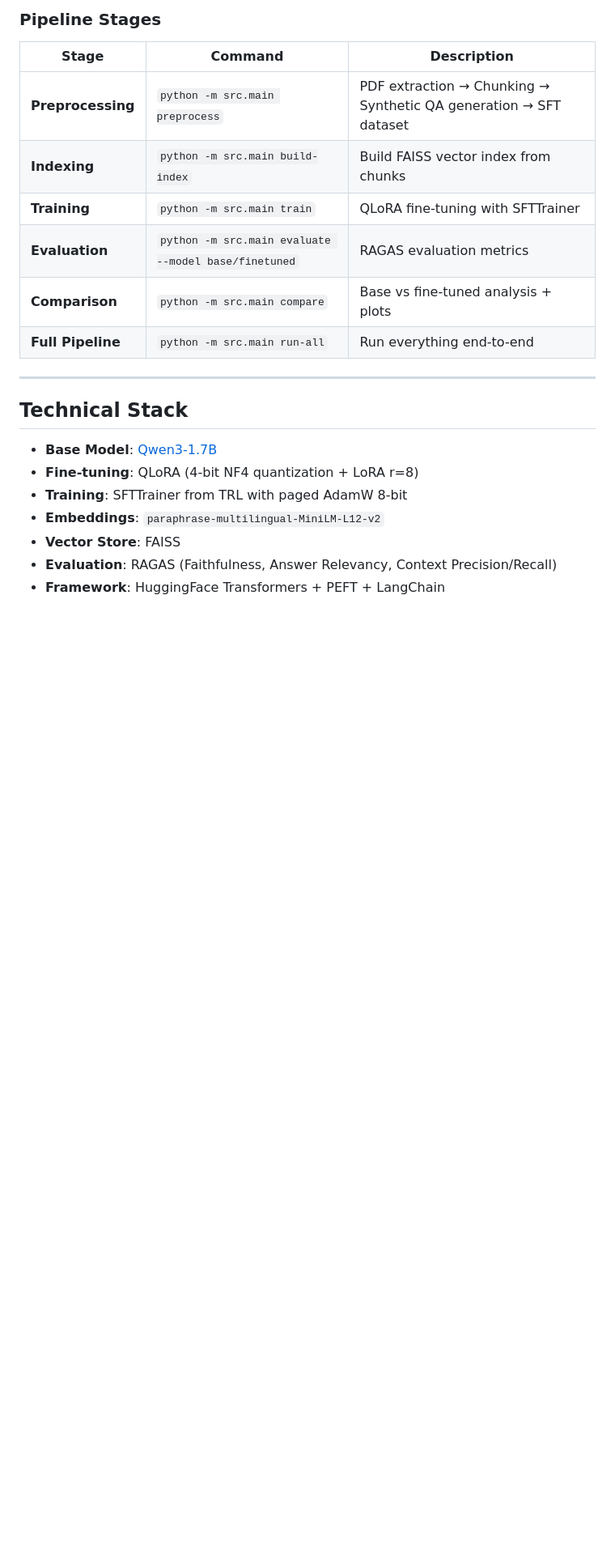
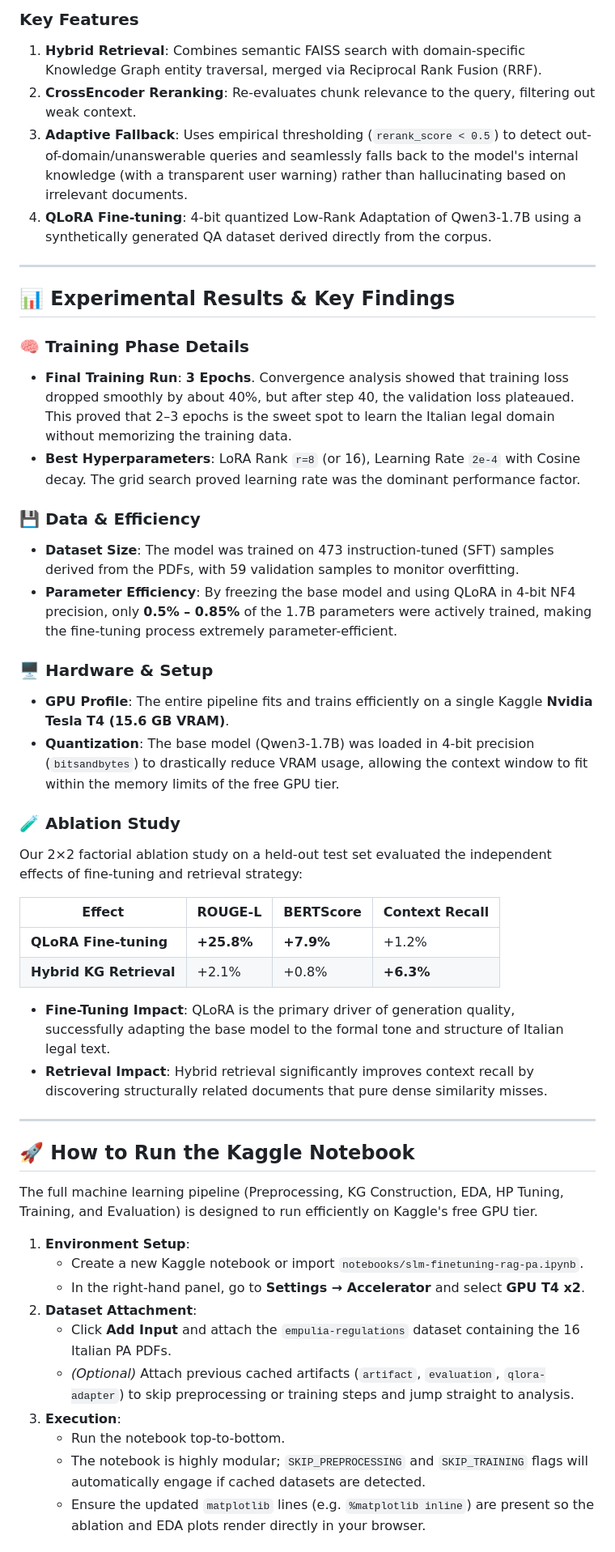
Before and after one commit to MarcoLillx/SLM_Finetuning_4_RAG, a Markdown page: README.md, the part around one of its changes. Shown at 81% size. Rendered like a GitHub page; blank space fills up the shorter version.

````diff
--- a/README.md
+++ b/README.md
@@ -11,24 +33,52 @@ User Query → Retriever (FAISS + Multilingual Embeddings) → Top-k Chunks →
 ```
 
-### Pipeline Stages
-
-| Stage | Command | Description |
-|-------|---------|-------------|
-| **Preprocessing** | `python -m src.main preprocess` | PDF extraction → Chunking → Synthetic QA generation → SFT dataset |
-| **Indexing** | `python -m src.main build-index` | Build FAISS vector index from chunks |
-| **Training** | `python -m src.main train` | QLoRA fine-tuning with SFTTrainer |
-| **Evaluation** | `python -m src.main evaluate --model base/finetuned` | RAGAS evaluation metrics |
-| **Comparison** | `python -m src.main compare` | Base vs fine-tuned analysis + plots |
-| **Full Pipeline** | `python -m src.main run-all` | Run everything end-to-end |
+### Key Features
+1. **Hybrid Retrieval**: Combines semantic FAISS search with domain-specific Knowledge Graph entity traversal, merged via Reciprocal Rank Fusion (RRF).
+2. **CrossEncoder Reranking**: Re-evaluates chunk relevance to the query, filtering out weak context.
+3. **Adaptive Fallback**: Uses empirical thresholding (`rerank_score < 0.5`) to detect out-of-domain/unanswerable queries and seamlessly falls back to the model's internal knowledge (with a transparent user warning) rather than hallucinating based on irrelevant documents.
+4. **QLoRA Fine-tuning**: 4-bit quantized Low-Rank Adaptation of Qwen3-1.7B using a synthetically generated QA dataset derived directly from the corpus.
 
 ---
 
-## Technical Stack
+## 📊 Experimental Results & Key Findings
 
-- **Base Model**: [Qwen3-1.7B](https://huggingface.co/Qwen/Qwen3-1.7B)
-- **Fine-tuning**: QLoRA (4-bit NF4 quantization + LoRA r=8)
-- **Training**: SFTTrainer from TRL with paged AdamW 8-bit
-- **Embeddings**: `paraphrase-multilingual-MiniLM-L12-v2`
-- **Vector Store**: FAISS
-- **Evaluation**: RAGAS (Faithfulness, Answer Relevancy, Context Precision/Recall)
-- **Framework**: HuggingFace Transformers + PEFT + LangChain
+### 🧠 Training Phase Details
+- **Final Training Run**: **3 Epochs**. Convergence analysis showed that training loss dropped smoothly by about 40%, but after step 40, the validation loss plateaued. This proved that 2–3 epochs is the sweet spot to learn the Italian legal domain without memorizing the training data.
+- **Best Hyperparameters**: LoRA Rank `r=8` (or 16), Learning Rate `2e-4` with Cosine decay. The grid search proved learning rate was the dominant performance factor.
+
+### 💾 Data & Efficiency
+- **Dataset Size**: The model was trained on 473 instruction-tuned (SFT) samples derived from the PDFs, with 59 validation samples to monitor overfitting.
+- **Parameter Efficiency**: By freezing the base model and using QLoRA in 4-bit NF4 precision, only **0.5% – 0.85%** of the 1.7B parameters were actively trained, making the fine-tuning process extremely parameter-efficient.
+
+### 🖥️ Hardware & Setup
+- **GPU Profile**: The entire pipeline fits and trains efficiently on a single Kaggle **Nvidia Tesla T4 (15.6 GB VRAM)**.
+- **Quantization**: The base model (Qwen3-1.7B) was loaded in 4-bit precision (`bitsandbytes`) to drastically reduce VRAM usage, allowing the context window to fit within the memory limits of the free GPU tier.
+
+### 🧪 Ablation Study
+Our 2×2 factorial ablation study on a held-out test set evaluated the independent effects of fine-tuning and retrieval strategy:
+
+| Effect | ROUGE-L | BERTScore | Context Recall |
+|---|---|---|---|
+| **QLoRA Fine-tuning** | **+25.8%** | **+7.9%** | +1.2% |
+| **Hybrid KG Retrieval** | +2.1% | +0.8% | **+6.3%** |
+
+- **Fine-Tuning Impact**: QLoRA is the primary driver of generation quality, successfully adapting the base model to the formal tone and structure of Italian legal text.
+- **Retrieval Impact**: Hybrid retrieval significantly improves context recall by discovering structurally related documents that pure dense similarity misses.
+
+---
+
+## 🚀 How to Run the Kaggle Notebook
+
+The full machine learning pipeline (Preprocessing, KG Construction, EDA, HP Tuning, Training, and Evaluation) is designed to run efficiently on Kaggle's free GPU tier.
+
+1. **Environment Setup**:
+   - Create a new Kaggle notebook or import `notebooks/slm-finetuning-rag-pa.ipynb`.
+   - In the right-hand panel, go to **Settings → Accelerator** and select **GPU T4 x2**.
+2. **Dataset Attachment**:
+   - Click **Add Input** and attach the `empulia-regulations` dataset containing the 16 Italian PA PDFs.
+   - *(Optional)* Attach previous cached artifacts (`artifact`, `evaluation`, `qlora-adapter`) to skip preprocessing or training steps and jump straight to analysis.
+3. **Execution**:
+   - Run the notebook top-to-bottom.
+   - The notebook is highly modular; `SKIP_PREPROCESSING` and `SKIP_TRAINING` flags will automatically engage if cached datasets are detected.
+   - Ensure the updated `matplotlib` lines (e.g. `%matplotlib inline`) are present so the ablation and EDA plots render directly in your browser.
+
````
Also changed, not shown: other parts of README.md (+85 -87 lines).
